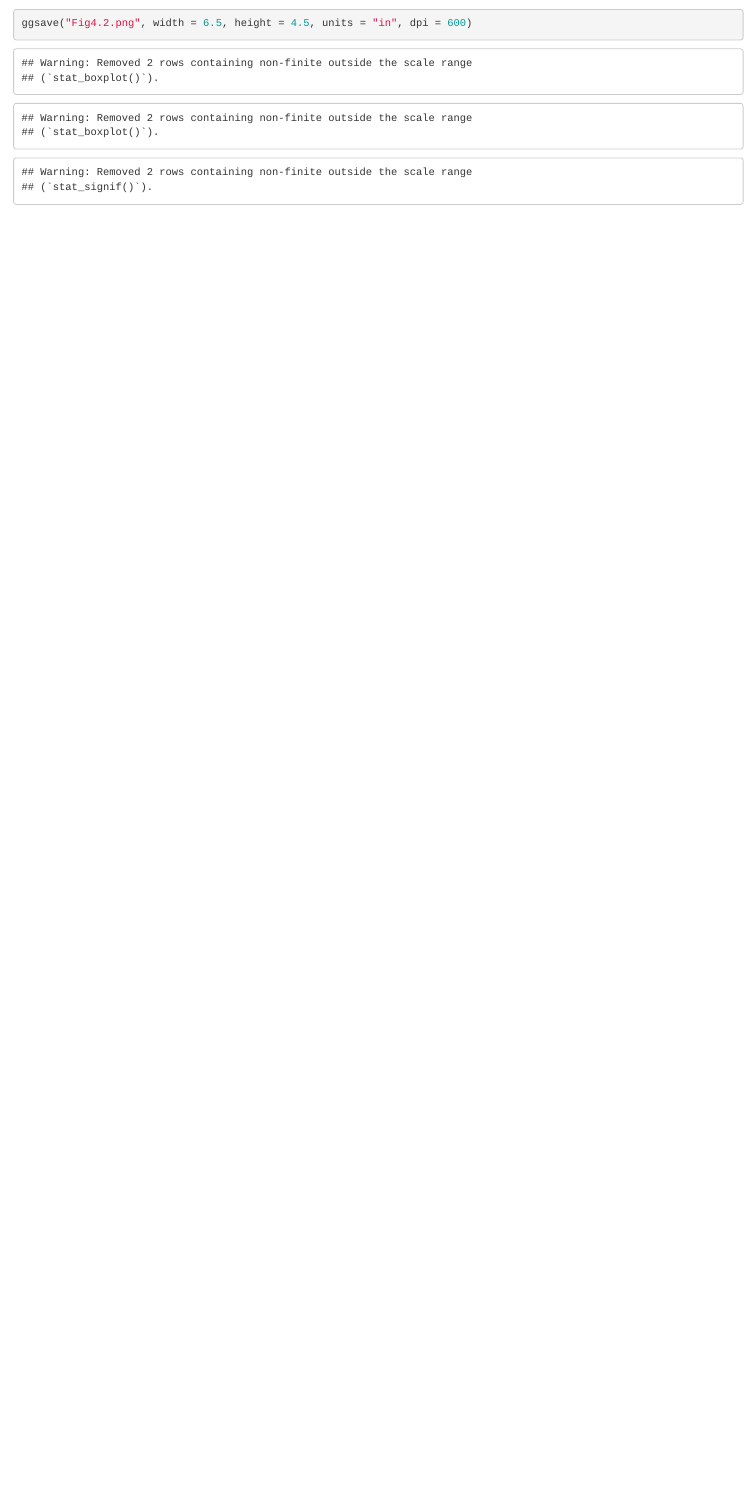
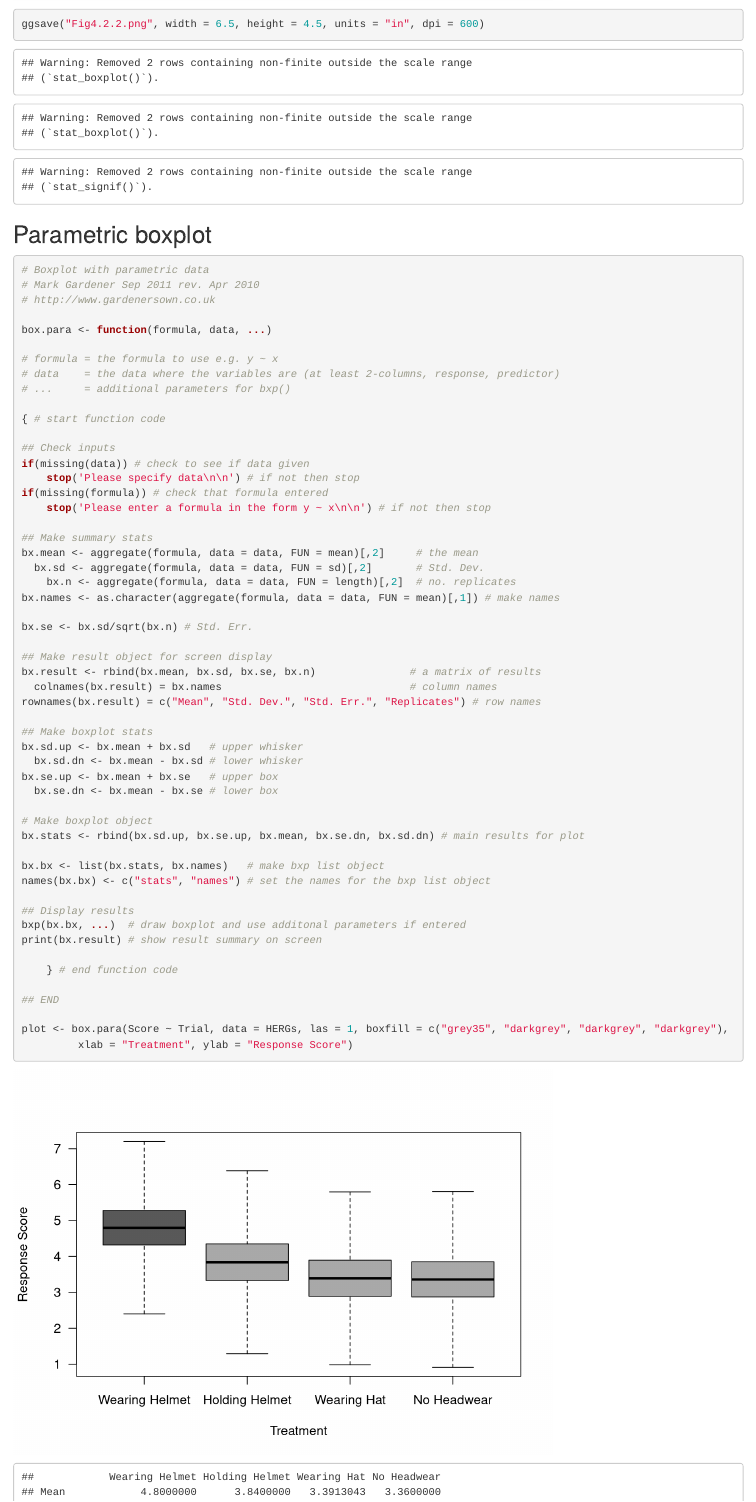
Before and after one commit to FDylanT/GullsOfAppledore, an R Markdown document (src/HERG_helmets.Rmd): the page in a window 1100 px wide, from 3450 px down before the commit and from 3600 px down after it, so that both start at the same text. Rendered offline with R 4.5, knitr and Pandoc, with nearby package versions.

Commit message:
Update HERG_helmets.Rmd

````diff
--- a/src/HERG_helmets.Rmd
+++ b/src/HERG_helmets.Rmd
@@ -86,5 +95,62 @@ ggplot() +
         axis.text = element_text(size = 8),
         legend.position = "none")
 
-ggsave("Fig4.2.png", width = 6.5, height = 4.5, units = "in", dpi = 600)
+ggsave("Fig4.2.2.png", width = 6.5, height = 4.5, units = "in", dpi = 600)
 ```
+
+## Parametric boxplot
+```{r}
+# Boxplot with parametric data
+# Mark Gardener Sep 2011 rev. Apr 2010
+# http://www.gardenersown.co.uk
+
+box.para <- function(formula, data, ...)
+
+# formula = the formula to use e.g. y ~ x
+# data    = the data where the variables are (at least 2-columns, response, predictor)
+# ...     = additional parameters for bxp()
+
+{ # start function code
+
+## Check inputs
+if(missing(data)) # check to see if data given
+	stop('Please specify data\n\n') # if not then stop
+if(missing(formula)) # check that formula entered
+	stop('Please enter a formula in the form y ~ x\n\n') # if not then stop
+
+## Make summary stats
+bx.mean <- aggregate(formula, data = data, FUN = mean)[,2]     # the mean
+  bx.sd <- aggregate(formula, data = data, FUN = sd)[,2]       # Std. Dev.
+    bx.n <- aggregate(formula, data = data, FUN = length)[,2]  # no. replicates
+bx.names <- as.character(aggregate(formula, data = data, FUN = mean)[,1]) # make names
+
+bx.se <- bx.sd/sqrt(bx.n) # Std. Err.
+
+## Make result object for screen display
+bx.result <- rbind(bx.mean, bx.sd, bx.se, bx.n)               # a matrix of results
+  colnames(bx.result) = bx.names                              # column names
+rownames(bx.result) = c("Mean", "Std. Dev.", "Std. Err.", "Replicates") # row names
+
+## Make boxplot stats
+bx.sd.up <- bx.mean + bx.sd   # upper whisker
+  bx.sd.dn <- bx.mean - bx.sd # lower whisker
+bx.se.up <- bx.mean + bx.se   # upper box
+  bx.se.dn <- bx.mean - bx.se # lower box
+
+# Make boxplot object
+bx.stats <- rbind(bx.sd.up, bx.se.up, bx.mean, bx.se.dn, bx.sd.dn) # main results for plot
+
+bx.bx <- list(bx.stats, bx.names)   # make bxp list object
+names(bx.bx) <- c("stats", "names") # set the names for the bxp list object
+
+## Display results
+bxp(bx.bx, ...)  # draw boxplot and use additonal parameters if entered
+print(bx.result) # show result summary on screen
+
+	} # end function code
+
+## END
+
+plot <- box.para(Score ~ Trial, data = HERGs, las = 1, boxfill = c("grey35", "darkgrey", "darkgrey", "darkgrey"),
+         xlab = "Treatment", ylab = "Response Score")
+```
````
Also changed, not shown: src/HERG_helmets.Rmd (17 more changed lines).
